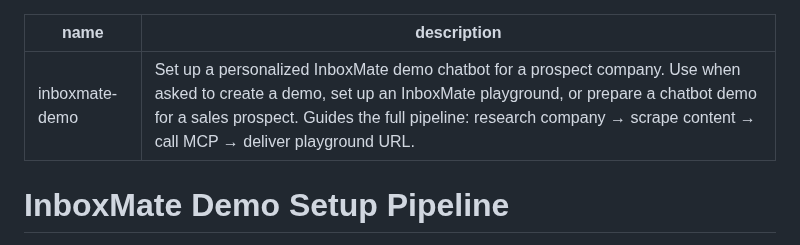
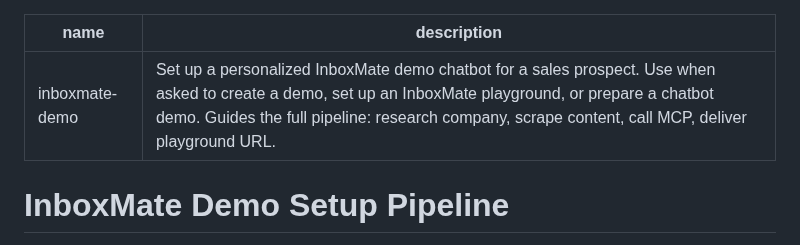
Before and after one commit to psquared-development/psquared-skills, a Markdown page: skills/inboxmate-demo/SKILL.md, the part around the change. Rendered like a GitHub page.

Commit message:
fix: quote SKILL.md description to prevent YAML colon parse error

```diff
--- a/skills/inboxmate-demo/SKILL.md
+++ b/skills/inboxmate-demo/SKILL.md
@@ -1,6 +1,6 @@
 ---
 name: inboxmate-demo
-description: Set up a personalized InboxMate demo chatbot for a prospect company. Use when asked to create a demo, set up an InboxMate playground, or prepare a chatbot demo for a sales prospect. Guides the full pipeline: research company → scrape content → call MCP → deliver playground URL.
+description: "Set up a personalized InboxMate demo chatbot for a sales prospect. Use when asked to create a demo, set up an InboxMate playground, or prepare a chatbot demo. Guides the full pipeline: research company, scrape content, call MCP, deliver playground URL."
 ---
 
 # InboxMate Demo Setup Pipeline
```
